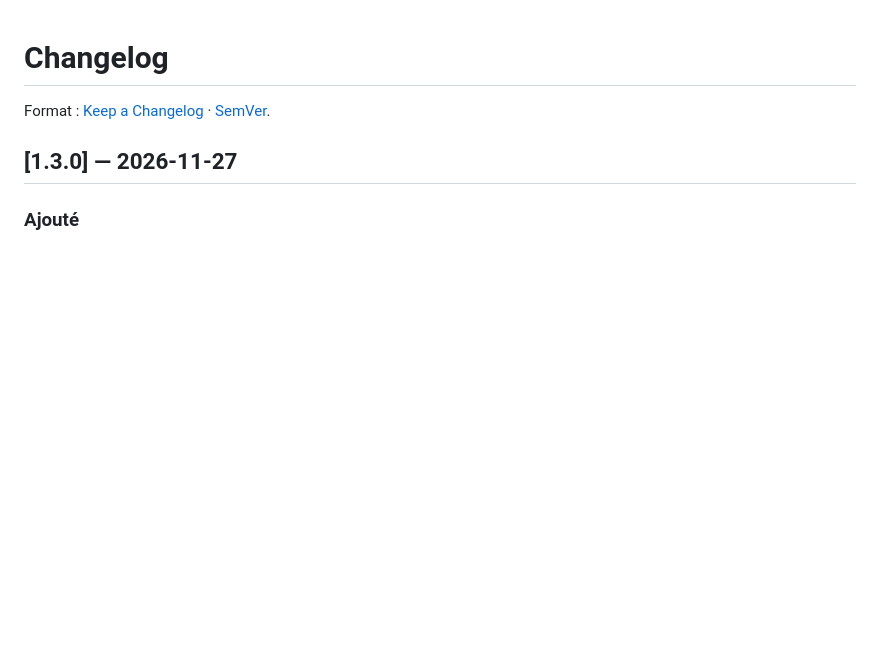
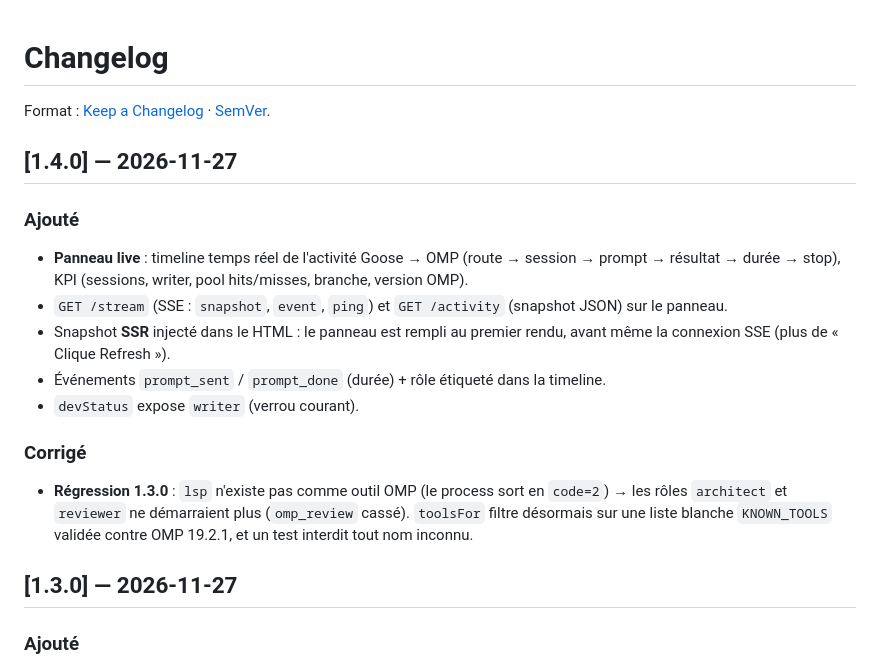
Before and after one commit to djeel/omp-goose-bridge, a Markdown page: CHANGELOG.md, the part around the change. Drawn GitHub-style; blank space fills up the shorter version.

```diff
--- a/CHANGELOG.md
+++ b/CHANGELOG.md
@@ -1,6 +1,18 @@
 # Changelog
 
 Format : [Keep a Changelog](https://keepachangelog.com/fr/1.1.0/) · [SemVer](https://semver.org/lang/fr/).
+
+## [1.4.0] — 2026-11-27
+
+### Ajouté
+- **Panneau live** : timeline temps réel de l'activité Goose → OMP (route → session → prompt → résultat → durée → stop), KPI (sessions, writer, pool hits/misses, branche, version OMP).
+- `GET /stream` (SSE : `snapshot`, `event`, `ping`) et `GET /activity` (snapshot JSON) sur le panneau.
+- Snapshot **SSR** injecté dans le HTML : le panneau est rempli au premier rendu, avant même la connexion SSE (plus de « Clique Refresh »).
+- Événements `prompt_sent` / `prompt_done` (durée) + rôle étiqueté dans la timeline.
+- `devStatus` expose `writer` (verrou courant).
+
+### Corrigé
+- **Régression 1.3.0** : `lsp` n'existe pas comme outil OMP (le process sort en `code=2`) → les rôles `architect` et `reviewer` ne démarraient plus (`omp_review` cassé). `toolsFor` filtre désormais sur une liste blanche `KNOWN_TOOLS` validée contre OMP 19.2.1, et un test interdit tout nom inconnu.
 
 ## [1.3.0] — 2026-11-27
 
```
Also changed, not shown: ARCHITECTURE.md (+1 -1 lines), README.md (+29 -6 lines), docs/panel-live.png (added), 11 other files.
